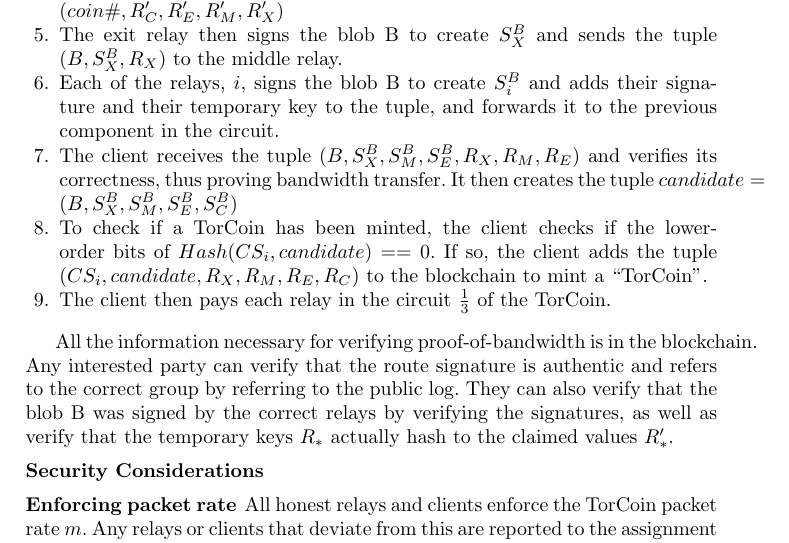
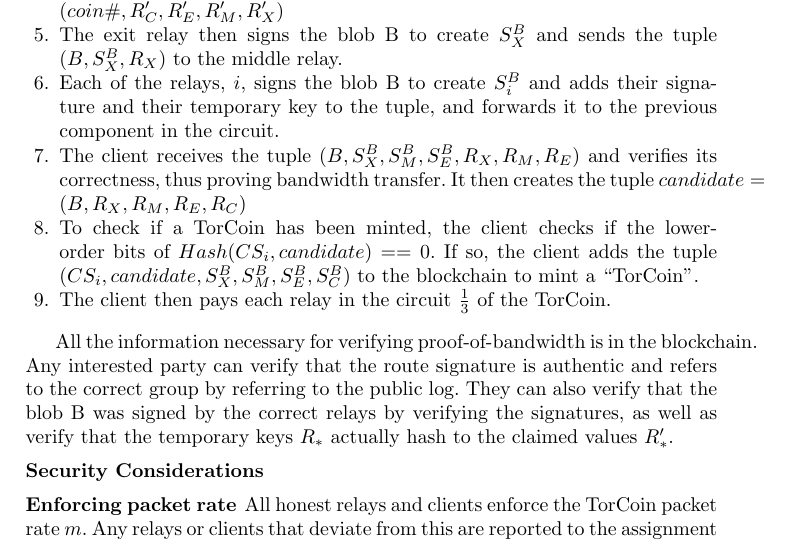
Before and after one commit to milesrichardson/torcoin, a LaTeX paper (torcoin/paper.tex, which reads torcoin/sections/torcoin.tex): part of page 9 of 12, cut so that both start at the same text. Compiled offline with pdfLaTeX.

Commit message:
fixed small mistake in protocol that i made in previous commit

```diff
--- a/torcoin/sections/torcoin.tex
+++ b/torcoin/sections/torcoin.tex
@@ -39,12 +39,12 @@
 \item
 The client receives the tuple $(B, S^B_X, S^B_M, S^B_E, R_X, R_M,
 R_E)$ and verifies its correctness, thus proving bandwidth transfer. It then
-creates the tuple $candidate = (B, S^B_X, S^B_M, S^B_E, S^B_C)$
+creates the tuple $candidate = (B, R_X, R_M, R_E, R_C)$
 
 \item
 To check if a TorCoin has been minted, the client checks if the lower-order
 bits of $Hash(CS_i, candidate) == 0$. If so, the client adds the tuple
-$(CS_i, candidate, R_X, R_M, R_E, R_C)$ to the blockchain to mint a ``TorCoin''.
+$(CS_i, candidate, S^B_X, S^B_M, S^B_E, S^B_C)$ to the blockchain to mint a ``TorCoin''.
 
 \item
 The client then pays each relay in the circuit $\frac{1}{3}$ of the TorCoin.
```
